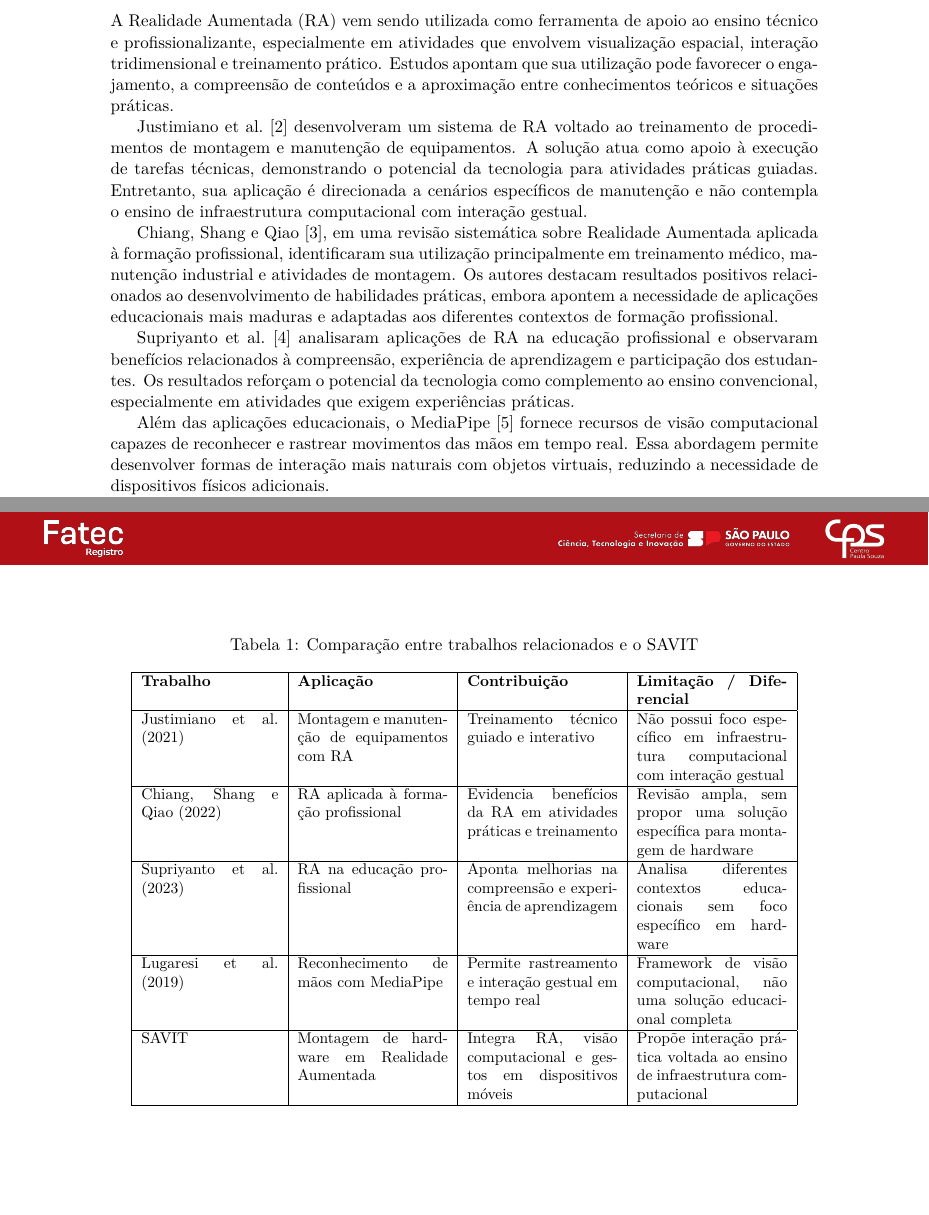
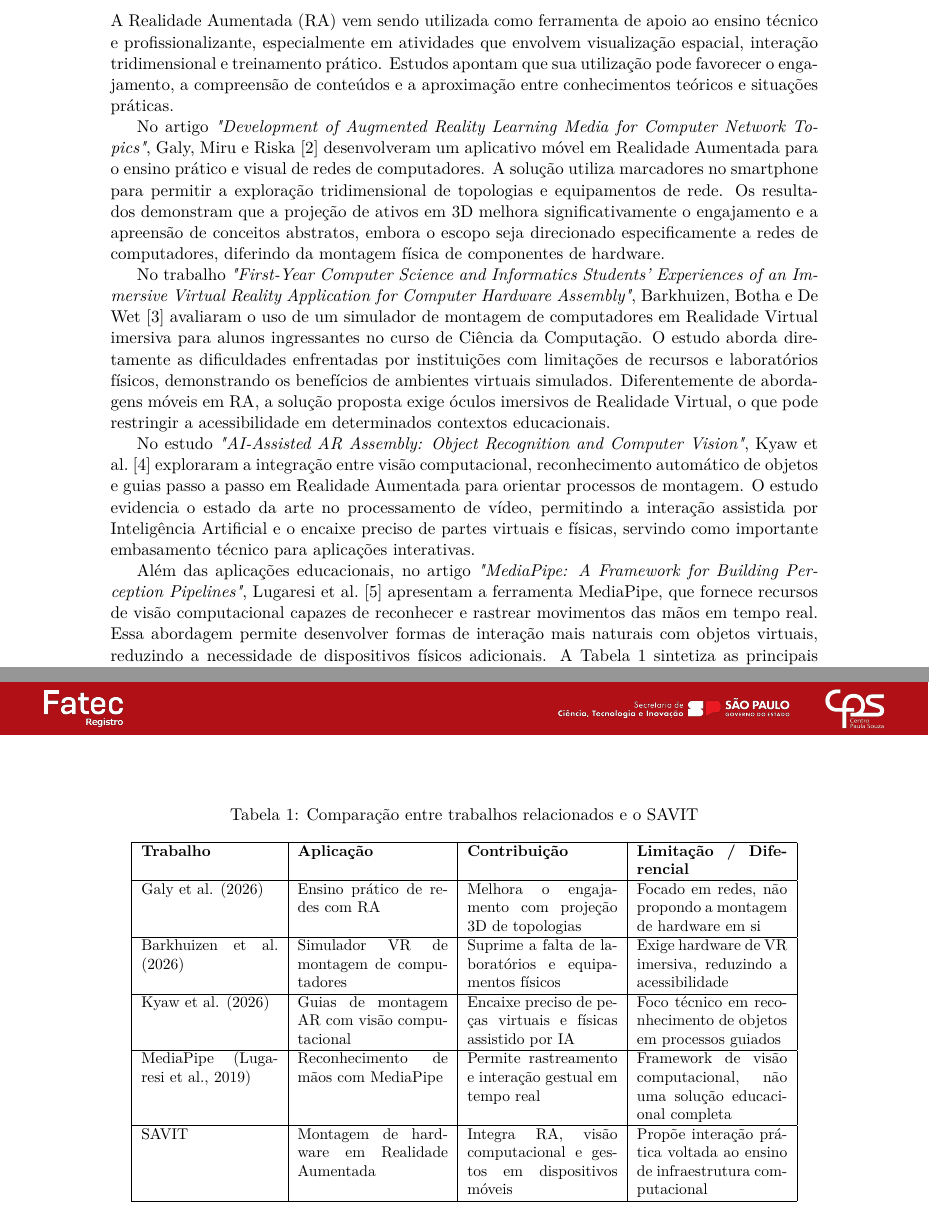
Before and after one commit to Orbi-SP/Artigo_Artefatos_Apresenta-o_2026_2_DSM6, a LaTeX document (template-paper/artigo.tex, which reads template-paper/referencias.bib): two parts of pages 3 and 4 of 10, joined at a grey line, cut so that both start at the same text, the shorter picture padded with empty space. Compiled offline with pdfLaTeX.

Commit message:
docs: updated SAVIT State of Art

```diff
--- a/template-paper/artigo.tex
+++ b/template-paper/artigo.tex
@@ -154,14 +154,13 @@ Entre os objetivos específicos do projeto, destacam-se:
 
 A Realidade Aumentada (RA) vem sendo utilizada como ferramenta de apoio ao ensino técnico e profissionalizante, especialmente em atividades que envolvem visualização espacial, interação tridimensional e treinamento prático. Estudos apontam que sua utilização pode favorecer o engajamento, a compreensão de conteúdos e a aproximação entre conhecimentos teóricos e situações práticas.
 
-Justimiano et al. \cite{justimiano2021} desenvolveram um sistema de RA voltado ao treinamento de procedimentos de montagem e manutenção de equipamentos. A solução atua como apoio à execução de tarefas técnicas, demonstrando o potencial da tecnologia para atividades práticas guiadas. Entretanto, sua aplicação é direcionada a cenários específicos de manutenção e não contempla o ensino de infraestrutura computacional com interação gestual.
+No artigo \textit{"Development of Augmented Reality Learning Media for Computer Network Topics"}, Galy, Miru e Riska \cite{galy2026} desenvolveram um aplicativo móvel em Realidade Aumentada para o ensino prático e visual de redes de computadores. A solução utiliza marcadores no smartphone para permitir a exploração tridimensional de topologias e equipamentos de rede. Os resultados demonstram que a projeção de ativos em 3D melhora significativamente o engajamento e a apreensão de conceitos abstratos, embora o escopo seja direcionado especificamente a redes de computadores, diferindo da montagem física de componentes de hardware.
 
-Chiang, Shang e Qiao \cite{chiang2022}, em uma revisão sistemática sobre Realidade Aumentada aplicada à formação profissional, identificaram sua utilização principalmente em treinamento médico, manutenção industrial e atividades de montagem. Os autores destacam resultados positivos relacionados ao desenvolvimento de habilidades práticas, embora apontem a necessidade de aplicações educacionais mais maduras e adaptadas aos diferentes contextos de formação profissional.
+No trabalho \textit{"First-Year Computer Science and Informatics Students' Experiences of an Immersive Virtual Reality Application for Computer Hardware Assembly"}, Barkhuizen, Botha e De Wet \cite{barkhuizen2026} avaliaram o uso de um simulador de montagem de computadores em Realidade Virtual imersiva para alunos ingressantes no curso de Ciência da Computação. O estudo aborda diretamente as dificuldades enfrentadas por instituições com limitações de recursos e laboratórios físicos, demonstrando os benefícios de ambientes virtuais simulados. Diferentemente de abordagens móveis em RA, a solução proposta exige óculos imersivos de Realidade Virtual, o que pode restringir a acessibilidade em determinados contextos educacionais.
 
-Supriyanto et al. \cite{supriyanto2023} analisaram aplicações de RA na educação profissional e observaram benefícios relacionados à compreensão, experiência de aprendizagem e participação dos estudantes. Os resultados reforçam o potencial da tecnologia como complemento ao ensino convencional, especialmente em atividades que exigem experiências práticas.
+No estudo \textit{"AI-Assisted AR Assembly: Object Recognition and Computer Vision"}, Kyaw et al. \cite{kyaw2026} exploraram a integração entre visão computacional, reconhecimento automático de objetos e guias passo a passo em Realidade Aumentada para orientar processos de montagem. O estudo evidencia o estado da arte no processamento de vídeo, permitindo a interação assistida por Inteligência Artificial e o encaixe preciso de partes virtuais e físicas, servindo como importante embasamento técnico para aplicações interativas.
 
-Além das aplicações educacionais, o MediaPipe \cite{lugaresi2019} fornece recursos de visão computacional capazes de reconhecer e rastrear movimentos das mãos em tempo real. Essa abordagem permite desenvolver formas de interação mais naturais com objetos virtuais, reduzindo a necessidade de dispositivos físicos adicionais.
-
+Além das aplicações educacionais, no artigo \textit{"MediaPipe: A Framework for Building Perception Pipelines"}, Lugaresi et al. \cite{lugaresi2019} apresentam a ferramenta MediaPipe, que fornece recursos de visão computacional capazes de reconhecer e rastrear movimentos das mãos em tempo real. Essa abordagem permite desenvolver formas de interação mais naturais com objetos virtuais, reduzindo a necessidade de dispositivos físicos adicionais.
 A Tabela \ref{tab:estado-arte} sintetiza as principais características dos trabalhos analisados e evidencia o diferencial proposto pelo SAVIT.
 
 \begin{table}[H]
@@ -174,25 +173,25 @@ A Tabela \ref{tab:estado-arte} sintetiza as principais características dos trab
 \textbf{Trabalho} & \textbf{Aplicação} & \textbf{Contribuição} & \textbf{Limitação / Diferencial} \\
 \hline
 
-Justimiano et al. (2021) &
-Montagem e manutenção de equipamentos com RA &
-Treinamento técnico guiado e interativo &
-Não possui foco específico em infraestrutura computacional com interação gestual \\
+Galy et al. (2026) &
+Ensino prático de redes com RA &
+Melhora o engajamento com projeção 3D de topologias &
+Focado em redes, não propondo a montagem de hardware em si \\
 \hline
 
-Chiang, Shang e Qiao (2022) &
-RA aplicada à formação profissional &
-Evidencia benefícios da RA em atividades práticas e treinamento &
-Revisão ampla, sem propor uma solução específica para montagem de hardware \\
+Barkhuizen et al. (2026) &
+Simulador VR de montagem de computadores &
+Suprime a falta de laboratórios e equipamentos físicos &
+Exige hardware de VR imersiva, reduzindo a acessibilidade \\
 \hline
 
-Supriyanto et al. (2023) &
-RA na educação profissional &
-Aponta melhorias na compreensão e experiência de aprendizagem &
-Analisa diferentes contextos educacionais sem foco específico em hardware \\
+Kyaw et al. (2026) &
+Guias de montagem AR com visão computacional &
+Encaixe preciso de peças virtuais e físicas assistido por IA &
+Foco técnico em reconhecimento de objetos em processos guiados \\
 \hline
 
-Lugaresi et al. (2019) &
+MediaPipe (Lugaresi et al., 2019) &
 Reconhecimento de mãos com MediaPipe &
 Permite rastreamento e interação gestual em tempo real &
 Framework de visão computacional, não uma solução educacional completa \\
--- a/template-paper/referencias.bib
+++ b/template-paper/referencias.bib
@@ -7 +0,0 @@
-  year    = {2021},
@@ -8,0 +3,3 @@
+  title   = {Development of Augmented Reality Learning Media for Computer Network Topics},
+  journal = {International Journal of Recent Educational Research (IJORER)},
+  volume  = {3},
@@ -19,2 +13,6 @@
+  title   = {First-Year Computer Science and Informatics Students' Experiences of an Immersive Virtual Reality Application for Computer Hardware Assembly},
+  journal = {SACLA Conference},
+  pages   = {79-92},
+  year    = {2026},
 }
 
@@ -30,3 +21,8 @@
+  title   = {AI-Assisted AR Assembly: Object Recognition and Computer Vision},
+  journal = {arXiv preprint arXiv:2601.11535},
+  pages   = {10},
+  year    = {2026},
+  doi     = {10.1145/3731459.3779354}
 }
 
 @article{lugaresi2019,
```
Also changed, not shown: template-paper/artigo.pdf, template-paper/referencias.bib (33 more changed lines).
